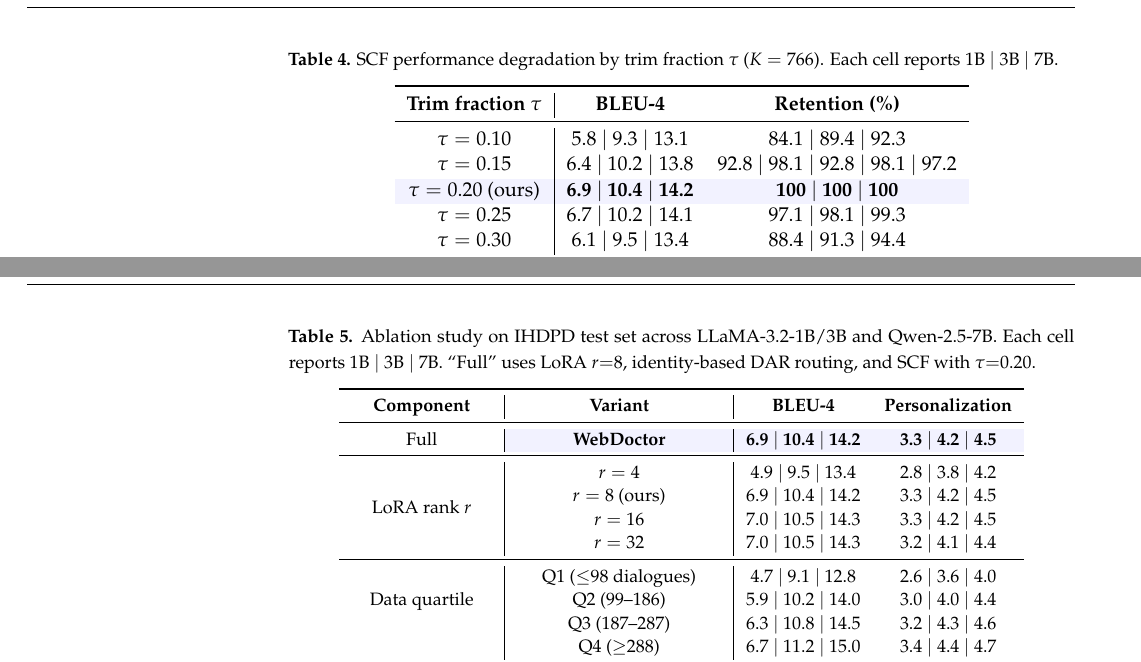
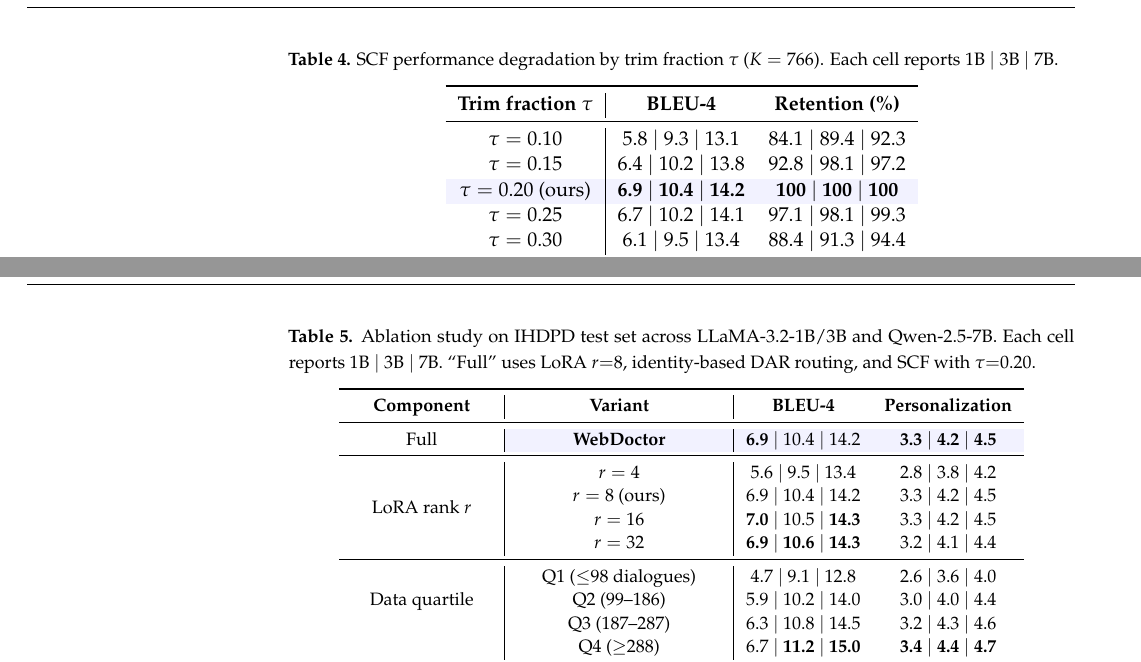
Before and after one commit to letusskate/webdoctor-latex, a LaTeX paper (main.tex, which reads section/section5evaluation.tex): two parts of pages 12 and 13 of 17, joined at a grey line, cut so that both start at the same text. Compiled offline with pdfLaTeX.

Commit message:
upd textbf

```diff
--- a/section/section5evaluation.tex
+++ b/section/section5evaluation.tex
@@ -157,7 +157,7 @@ However, even the bottom-quartile physicians achieve a BLEU-4 more than double t
 \textbf{Trim fraction $\tau$} & \textbf{BLEU-4} & \textbf{Retention (\%)} \\
 \midrule
 $\tau=0.10$ & 5.8 $|$ 9.3 $|$ 13.1 & 84.1 $|$ 89.4 $|$ 92.3 \\
-$\tau=0.15$ & 6.4 $|$ 10.2 $|$ 13.8 & 92.8 $|$ 98.1 $|$ 92.8 $|$ 98.1 $|$ 97.2 \\
+$\tau=0.15$ & 6.4 $|$ 10.2 $|$ 13.8 &  92.8 $|$ 98.1 $|$ 97.2 \\
 \rowcolor{blue!5}
 $\tau=0.20$ (ours) & \textbf{6.9} $|$ \textbf{10.4} $|$ \textbf{14.2} & \textbf{100} $|$ \textbf{100} $|$ \textbf{100} \\
 $\tau=0.25$ & 6.7 $|$ 10.2 $|$ 14.1 & 97.1 $|$ 98.1 $|$ 99.3 \\
@@ -190,17 +190,17 @@ End-to-end inference latency with the merged adapter is 0.9/1.8/3.2\,s per respo
 \toprule
 \textbf{Component} & \textbf{Variant} & \textbf{BLEU-4} & \textbf{Personalization} \\
 \midrule
-Full & \cellcolor{blue!5}\textbf{WebDoctor} & \cellcolor{blue!5}\textbf{6.9} $|$ \textbf{10.4} $|$ \textbf{14.2} & \cellcolor{blue!5}\textbf{3.3} $|$ \textbf{4.2} $|$ \textbf{4.5} \\
+Full & \cellcolor{blue!5}\textbf{WebDoctor} & \cellcolor{blue!5}\textbf{6.9} $|$ 10.4 $|$ 14.2 & \cellcolor{blue!5}\textbf{3.3} $|$ \textbf{4.2} $|$ \textbf{4.5} \\
 \midrule
-\multirow{4}{*}{LoRA rank $r$} & $r=4$ & 4.9 $|$ 9.5 $|$ 13.4 & 2.8 $|$ 3.8 $|$ 4.2 \\
+\multirow{4}{*}{LoRA rank $r$} & $r=4$ & 5.6 $|$ 9.5 $|$ 13.4 & 2.8 $|$ 3.8 $|$ 4.2 \\
  & $r=8$ (ours) & 6.9 $|$ 10.4 $|$ 14.2 & 3.3 $|$ 4.2 $|$ 4.5 \\
- & $r=16$ & 7.0 $|$ 10.5 $|$ 14.3 & 3.3 $|$ 4.2 $|$ 4.5 \\
- & $r=32$ & 7.0 $|$ 10.5 $|$ 14.3 & 3.2 $|$ 4.1 $|$ 4.4 \\
+ & $r=16$ & \textbf{7.0} $|$ 10.5 $|$ \textbf{14.3} & 3.3 $|$ 4.2 $|$ 4.5 \\
+ & $r=32$ & \textbf{6.9} $|$ \textbf{10.6} $|$ \textbf{14.3} & 3.2 $|$ 4.1 $|$ 4.4 \\
 \midrule
 \multirow{3}{*}{Data quartile} & Q1 ($\le$98 dialogues) & 4.7 $|$ 9.1 $|$ 12.8 & 2.6 $|$ 3.6 $|$ 4.0 \\
  & Q2 (99--186) & 5.9 $|$ 10.2 $|$ 14.0 & 3.0 $|$ 4.0 $|$ 4.4 \\
  & Q3 (187--287) & 6.3 $|$ 10.8 $|$ 14.5 & 3.2 $|$ 4.3 $|$ 4.6 \\
- & Q4 ($\ge$288) & 6.7 $|$ 11.2 $|$ 15.0 & 3.4 $|$ 4.4 $|$ 4.7 \\
+ & Q4 ($\ge$288) & 6.7 $|$ \textbf{11.2} $|$ \textbf{15.0} & \textbf{3.4} $|$ \textbf{4.4} $|$ \textbf{4.7} \\
 \midrule
 \multirow{3}{*}{DAR routing} & w/o DAR (prompt only) & 6.4 $|$ 10.2 $|$ 13.9 & 3.0 $|$ 4.0 $|$ 4.4 \\
  & Query-based DAR (top-1) & 6.7 $|$ 10.3 $|$ 14.0 & 3.2 $|$ 4.1 $|$ 4.4 \\
```
